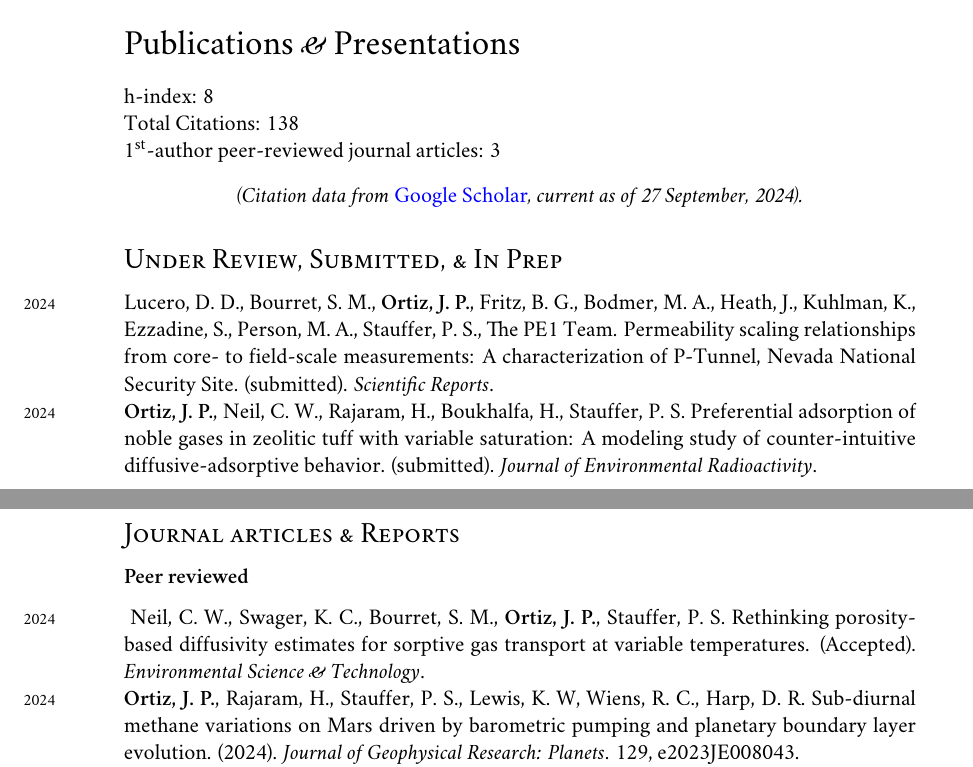
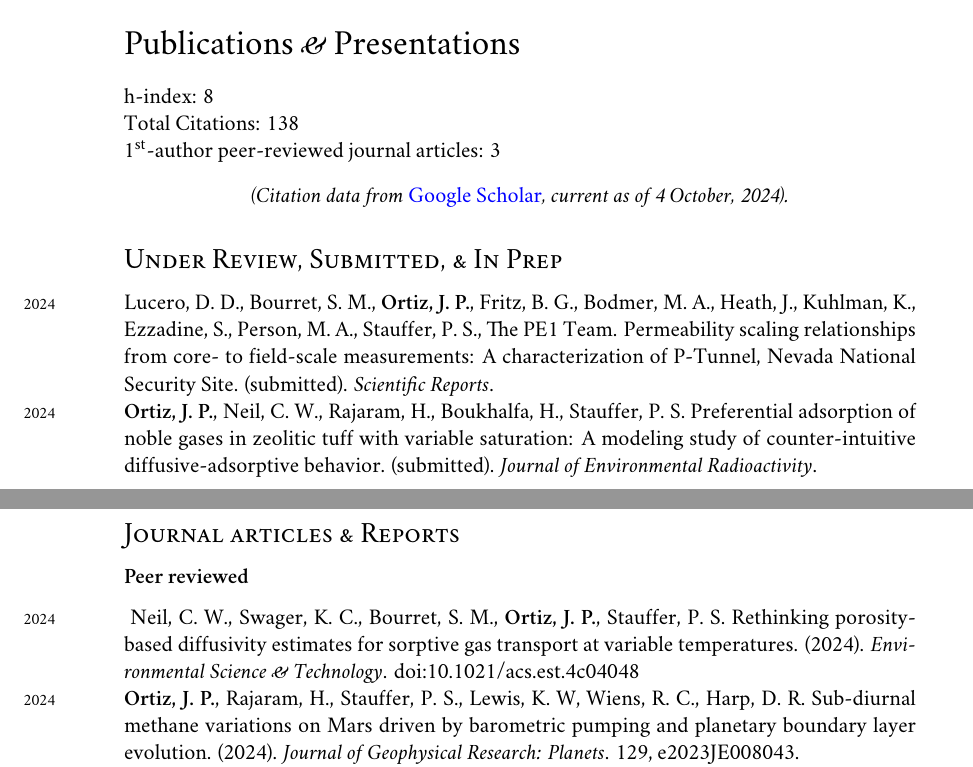
Before and after one commit to johnportiz14/cv, a LaTeX CV (john_ortiz_cv.tex, which reads citations.tex): two parts of pages 8 and 9 of 14, joined at a grey line, cut so that both start at the same text. Compiled offline with XeLaTeX; a missing font is replaced by an installed copy or a similar font.

Commit message:
Add DOI link for CWN2024 paper in ESnT.

```diff
--- a/citations.tex
+++ b/citations.tex
@@ -1,4 +1,4 @@
-\newcommand{\citdate}{27 September, 2024}
+\newcommand{\citdate}{4 October, 2024}
 \newcommand{\cittotal}{138}
 \newcommand{\cithindex}{8}
 \newcommand{\citiindex}{7}
--- a/john_ortiz_cv.tex
+++ b/john_ortiz_cv.tex
@@ -730,11 +730,11 @@ behavior. (submitted).  \emph{Journal of Environmental Radioactivity}.\\
 \noindent
 \hypersetup{linkcolor=black,citecolor=blue,filecolor=black,urlcolor=black}
 %
-\years{2024}Neil, C. W., Swager, K. C., Bourret, S. M., \textbf{Ortiz, J.
-P.}, Stauffer, P. S.
-Rethinking porosity-based diffusivity estimates for sorptive gas transport at
-variable temperatures.  (Accepted).
-\emph{Environmental Science \& Technology}. \\
+\years{2024}Neil, C. W., Swager, K. C., Bourret, S. M., \textbf{Ortiz, J.  P.},
+Stauffer, P. S.  Rethinking porosity-based diffusivity estimates for sorptive
+gas transport at variable temperatures.  (2024).  \emph{Environmental Science
+\& Technology}.
+\href{https://doi.org/10.1021/acs.est.4c04048}{doi:10.1021/acs.est.4c04048}\\
 %
 \years{2024}\textbf{Ortiz, J. P.}, Rajaram, H., Stauffer, P. S., Lewis, K. W,
 Wiens, R. C., Harp, D. R.  Sub-diurnal methane variations on Mars driven by
```
Also changed, not shown: john_ortiz_cv.pdf.
